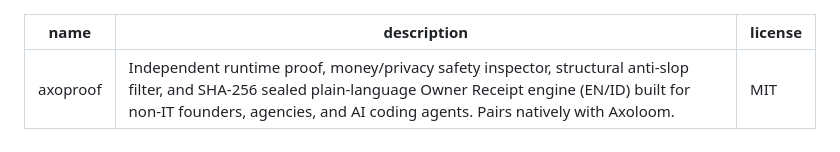
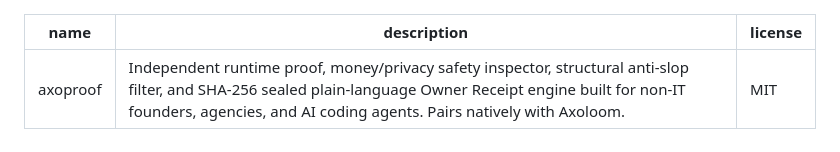
Before and after one commit to r17v/axoproof, a Markdown page: skills/axoproof/SKILL.md, the part around the change. Rendered like a GitHub page.

```diff
--- a/skills/axoproof/SKILL.md
+++ b/skills/axoproof/SKILL.md
@@ -1,6 +1,6 @@
 ---
 name: axoproof
-description: "Independent runtime proof, money/privacy safety inspector, structural anti-slop filter, and SHA-256 sealed plain-language Owner Receipt engine (EN/ID) built for non-IT founders, agencies, and AI coding agents. Pairs natively with Axoloom."
+description: "Independent runtime proof, money/privacy safety inspector, structural anti-slop filter, and SHA-256 sealed plain-language Owner Receipt engine built for non-IT founders, agencies, and AI coding agents. Pairs natively with Axoloom."
 license: MIT
 ---
 
```
Also changed, not shown: README.md (+5 -5 lines), assets/showcase/receipt-showcase.png, 12 other files.
